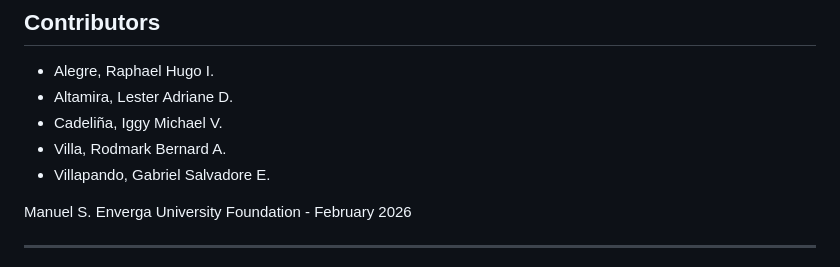
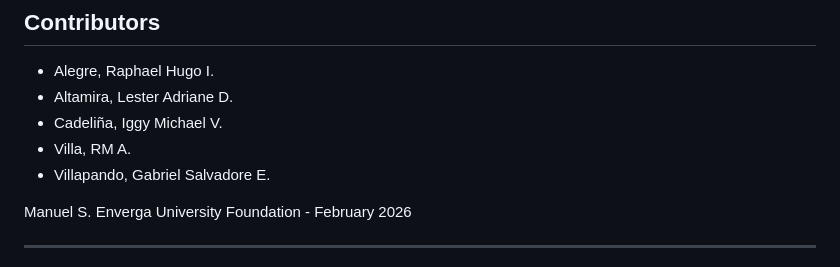
Before and after one commit to eigenlambda123/BarangayMicroJobs, a Markdown page: README.md, the part around the change. Rendered like a GitHub page.

Commit message:
Update contributor name format in README

```diff
--- a/README.md
+++ b/README.md
@@ -364,7 +364,7 @@ Planned features for future releases:
 - Alegre, Raphael Hugo I.
 - Altamira, Lester Adriane D.
 - Cadeliña, Iggy Michael V.
-- Villa, Rodmark Bernard A.
+- Villa, RM A.
 - Villapando, Gabriel Salvadore E.
 
 Manuel S. Enverga University Foundation - February 2026
```
